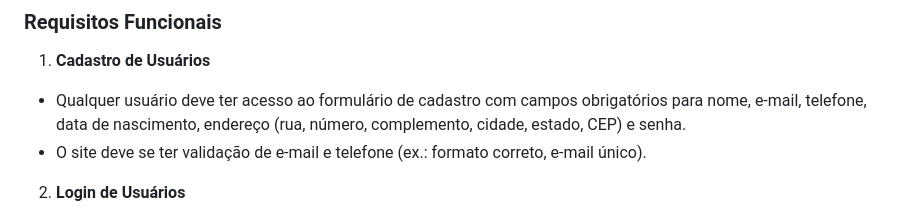
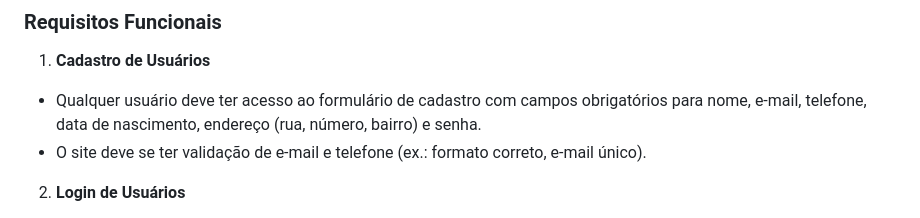
Before and after one commit to velazquezmiel/massasmias-backend, a Markdown page: README.md, the part around the change. Drawn GitHub-style.

Commit message:
doc: tarefas3

```diff
--- a/README.md
+++ b/README.md
@@ -5,7 +5,7 @@
 ### Requisitos Funcionais
 
 1. **Cadastro de Usuários**
-- Qualquer usuário deve ter acesso ao formulário de cadastro com campos obrigatórios para nome, e-mail, telefone, data de nascimento, endereço (rua, número, complemento, cidade, estado, CEP) e senha.
+- Qualquer usuário deve ter acesso ao formulário de cadastro com campos obrigatórios para nome, e-mail, telefone, data de nascimento, endereço (rua, número, bairro) e senha.
 - O site deve se ter validação de e-mail e telefone (ex.: formato correto, e-mail único).
 
 2. **Login de Usuários**
```
